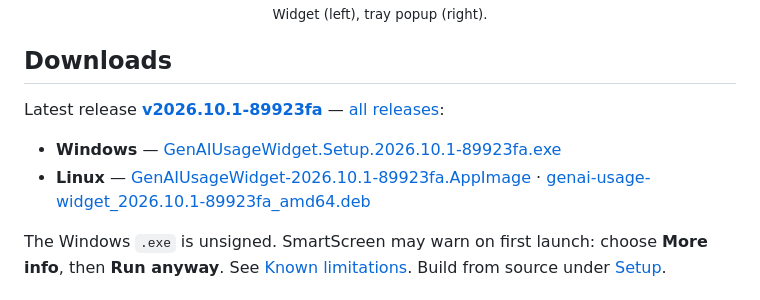
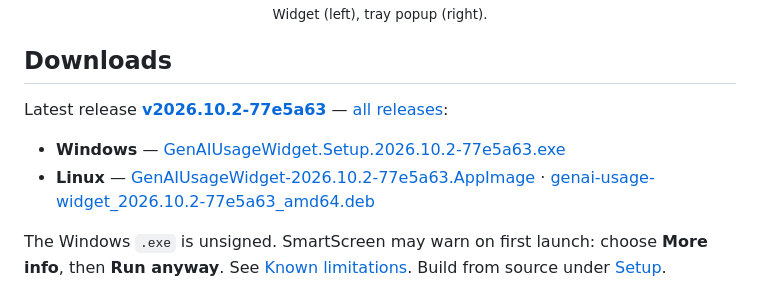
Before and after one commit to m8i-51/GenAIUsageWidget, a Markdown page: README.md, the part around the change. Drawn GitHub-style.

```diff
--- a/README.md
+++ b/README.md
@@ -20,10 +20,10 @@ A separate Windows & Linux project — not a port, not affiliated, and not a dro
 
 ## Downloads
 
-Latest release **[v2026.10.1-89923fa](https://github.com/m8i-51/GenAIUsageWidget/releases/tag/v2026.10.1-89923fa)** — [all releases](https://github.com/m8i-51/GenAIUsageWidget/releases):
+Latest release **[v2026.10.2-77e5a63](https://github.com/m8i-51/GenAIUsageWidget/releases/tag/v2026.10.2-77e5a63)** — [all releases](https://github.com/m8i-51/GenAIUsageWidget/releases):
 
-- **Windows** — [GenAIUsageWidget.Setup.2026.10.1-89923fa.exe](https://github.com/m8i-51/GenAIUsageWidget/releases/download/v2026.10.1-89923fa/GenAIUsageWidget.Setup.2026.10.1-89923fa.exe)
-- **Linux** — [GenAIUsageWidget-2026.10.1-89923fa.AppImage](https://github.com/m8i-51/GenAIUsageWidget/releases/download/v2026.10.1-89923fa/GenAIUsageWidget-2026.10.1-89923fa.AppImage) · [genai-usage-widget_2026.10.1-89923fa_amd64.deb](https://github.com/m8i-51/GenAIUsageWidget/releases/download/v2026.10.1-89923fa/genai-usage-widget_2026.10.1-89923fa_amd64.deb)
+- **Windows** — [GenAIUsageWidget.Setup.2026.10.2-77e5a63.exe](https://github.com/m8i-51/GenAIUsageWidget/releases/download/v2026.10.2-77e5a63/GenAIUsageWidget.Setup.2026.10.2-77e5a63.exe)
+- **Linux** — [GenAIUsageWidget-2026.10.2-77e5a63.AppImage](https://github.com/m8i-51/GenAIUsageWidget/releases/download/v2026.10.2-77e5a63/GenAIUsageWidget-2026.10.2-77e5a63.AppImage) · [genai-usage-widget_2026.10.2-77e5a63_amd64.deb](https://github.com/m8i-51/GenAIUsageWidget/releases/download/v2026.10.2-77e5a63/genai-usage-widget_2026.10.2-77e5a63_amd64.deb)
 
 The Windows `.exe` is unsigned. SmartScreen may warn on first launch: choose **More info**, then **Run anyway**. See [Known limitations](#known-limitations). Build from source under [Setup](#setup).
 
```
Also changed, not shown: README.ja.md (+3 -3 lines).
